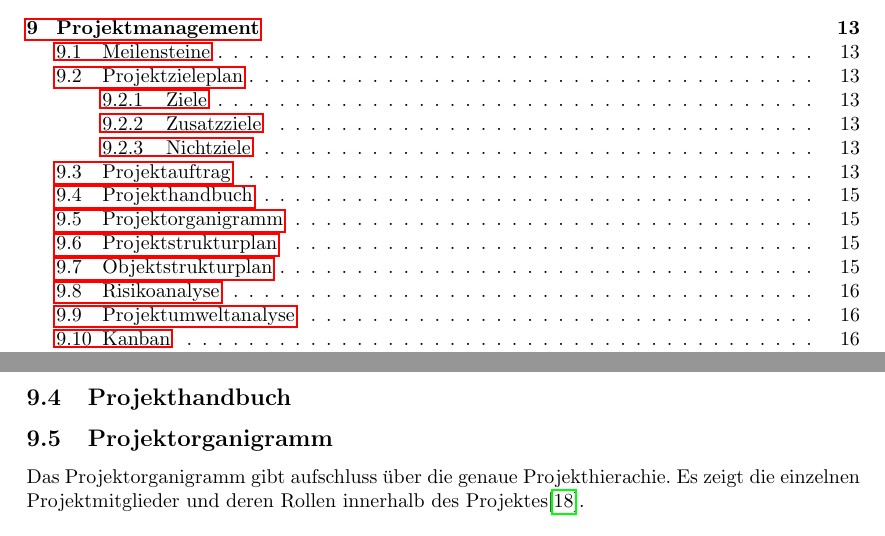
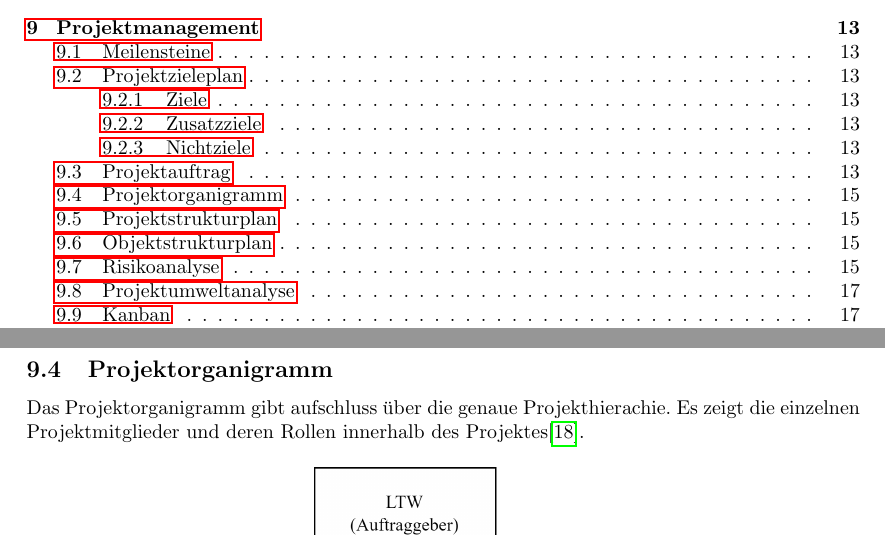
Before and after one commit to jokil123/Fahrradturm, a LaTeX thesis (Diplomarbeit/main.tex, which reads Diplomarbeit/sections/produktmanagement/projekthandbuch.tex): two parts of pages 5 and 16 of 115, joined at a grey line, cut so that both start at the same text. Compiled offline with pdfLaTeX.

Commit message:
projekthandbuch entfernen

```diff
--- a/Diplomarbeit/sections/produktmanagement/projekthandbuch.tex
+++ /dev/null
@@ -1 +0,0 @@
-\subsection{Projekthandbuch}
```
Also changed, not shown: Diplomarbeit/sections/produktmanagement/main.tex (+0 -2 lines).
